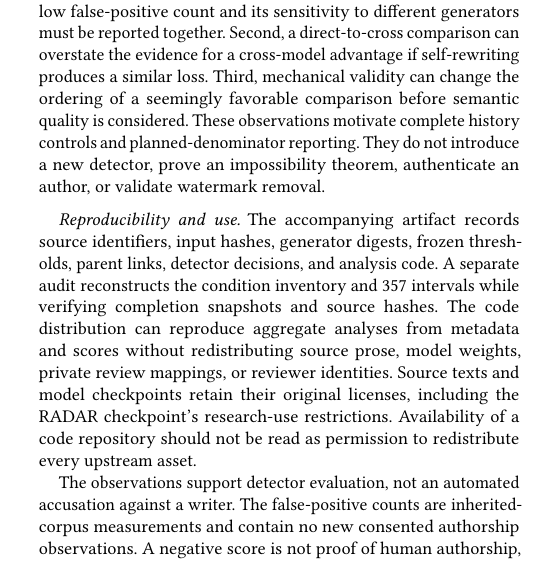
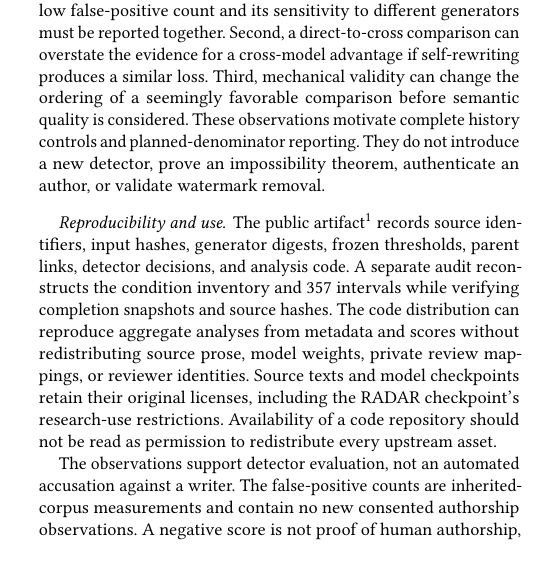
Before and after one commit to Saurav-K-Aryal/rewrite-detector-transport, a LaTeX paper (paper/main.tex, which reads paper/body.tex): part of one column of page 7 of 8, cut so that both start at the same text. Compiled offline with pdfLaTeX.

Commit message:
Link public research artifact from preprint

```diff
--- a/paper/body.tex
+++ b/paper/body.tex
@@ -220,7 +220,7 @@ This panel was designed after an earlier HC3 detector study. It is a new source-
 The informative result is not simply that rewriting sometimes reduces a score. First, a detector's low false-positive count and its sensitivity to different generators must be reported together. Second, a direct-to-cross comparison can overstate the evidence for a cross-model advantage if self-rewriting produces a similar loss. Third, mechanical validity can change the ordering of a seemingly favorable comparison before semantic quality is considered. These observations motivate complete history controls and planned-denominator reporting. They do not introduce a new detector, prove an impossibility theorem, authenticate an author, or validate watermark removal.
 
 \paragraph{Reproducibility and use.}
-The accompanying artifact records source identifiers, input hashes, generator digests, frozen thresholds, parent links, detector decisions, and analysis code. A separate audit reconstructs the condition inventory and 357 intervals while verifying completion snapshots and source hashes. The code distribution can reproduce aggregate analyses from metadata and scores without redistributing source prose, model weights, private review mappings, or reviewer identities. Source texts and model checkpoints retain their original licenses, including the RADAR checkpoint's research-use restrictions. Availability of a code repository should not be read as permission to redistribute every upstream asset.
+The public artifact\footnote{\url{https://github.com/Saurav-K-Aryal/rewrite-detector-transport}} records source identifiers, input hashes, generator digests, frozen thresholds, parent links, detector decisions, and analysis code. A separate audit reconstructs the condition inventory and 357 intervals while verifying completion snapshots and source hashes. The code distribution can reproduce aggregate analyses from metadata and scores without redistributing source prose, model weights, private review mappings, or reviewer identities. Source texts and model checkpoints retain their original licenses, including the RADAR checkpoint's research-use restrictions. Availability of a code repository should not be read as permission to redistribute every upstream asset.
 
 The observations support detector evaluation, not an automated accusation against a writer. The false-positive counts are inherited-corpus measurements and contain no new consented authorship observations. A negative score is not proof of human authorship, and a positive score does not identify the complete production chain. Research that needs stronger provenance claims must measure the missing process information rather than infer it from the present binary outputs.
 
```
Also changed, not shown: LICENSE_NOTE.md, paper/main.pdf, 1 other file.
